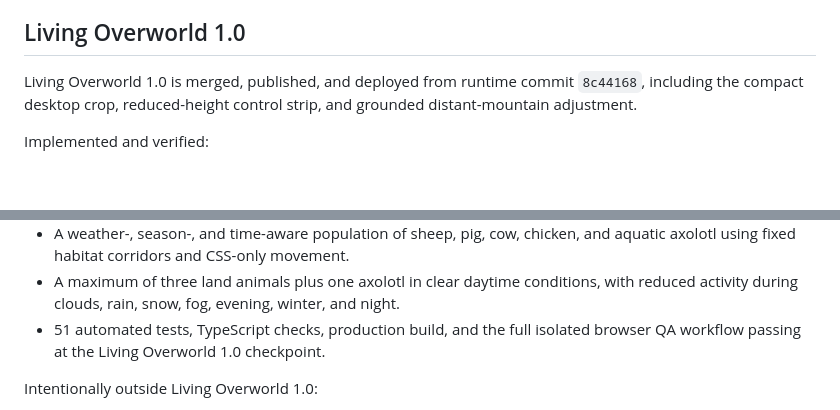
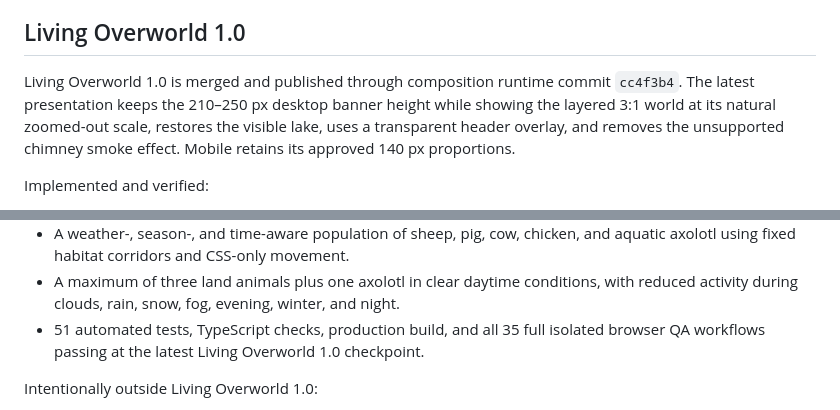
Before and after one commit to nguyenk06/Sensei, a Markdown page: docs/CURRENT_STATE.md, 2 parts joined by grey strips. Drawn GitHub-style; blank space fills up the shorter version.

```diff
--- a/docs/CURRENT_STATE.md
+++ b/docs/CURRENT_STATE.md
@@ -6,7 +6,7 @@ Repository baseline: the current published and deployed `main` household release
 
 ## Living Overworld 1.0
 
-Living Overworld 1.0 is merged, published, and deployed from runtime commit `8c44168`, including the compact desktop crop, reduced-height control strip, and grounded distant-mountain adjustment.
+Living Overworld 1.0 is merged and published through composition runtime commit `cc4f3b4`. The latest presentation keeps the 210–250 px desktop banner height while showing the layered 3:1 world at its natural zoomed-out scale, restores the visible lake, uses a transparent header overlay, and removes the unsupported chimney smoke effect. Mobile retains its approved 140 px proportions.
 
 Implemented and verified:
 
@@ -18,7 +18,7 @@ Implemented and verified:
 - Seven-day adjacent-season transitions with controlled image mounting, a 140 px mobile scene, proportional mobile cropping, and controls outside the scenery.
 - A weather-, season-, and time-aware population of sheep, pig, cow, chicken, and aquatic axolotl using fixed habitat corridors and CSS-only movement.
 - A maximum of three land animals plus one axolotl in clear daytime conditions, with reduced activity during clouds, rain, snow, fog, evening, winter, and night.
-- 51 automated tests, TypeScript checks, production build, and the full isolated browser QA workflow passing at the Living Overworld 1.0 checkpoint.
+- 51 automated tests, TypeScript checks, production build, and all 35 full isolated browser QA workflows passing at the latest Living Overworld 1.0 checkpoint.
 
 Intentionally outside Living Overworld 1.0:
 
```
Also changed, not shown: docs/LIVING_OVERWORLD_VISUAL_REVIEW.md (+3 -2 lines), docs/THEMES.md (+2 -1 lines), docs/assets/screenshots/living-overworld-gate2-ecosystem-desktop.png, docs/assets/screenshots/living-overworld-gate2-ecosystem-mobile.png.
